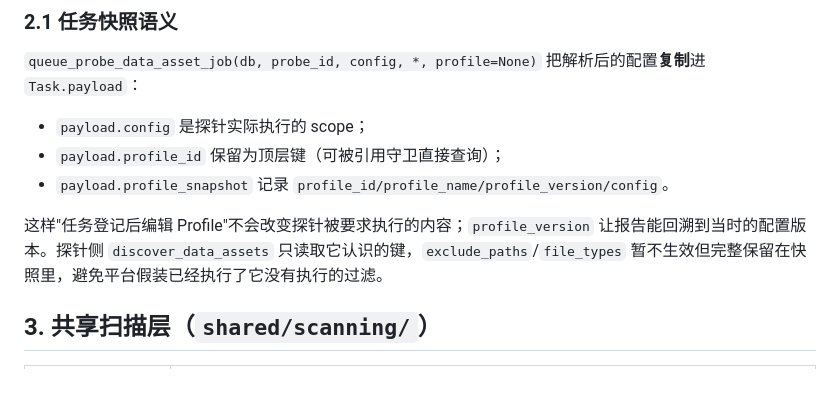
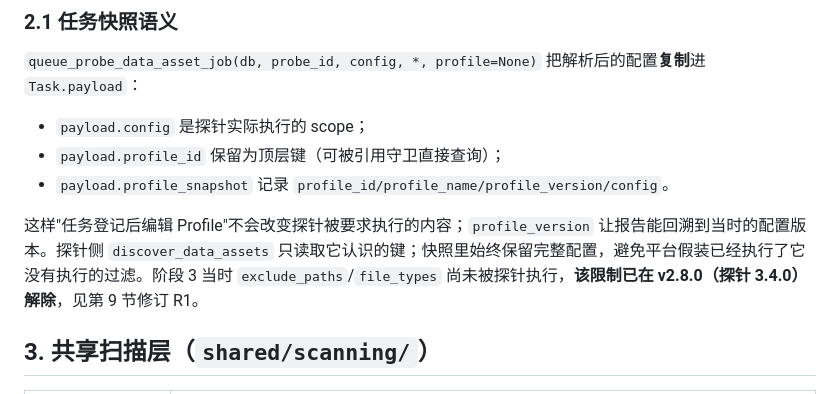
Before and after one commit to 1376524890/data-security-toolbox, a Markdown page: docs/data-discovery-stage3-scanprofile.md, the part around one of its changes. Drawn GitHub-style.

```diff
--- a/docs/data-discovery-stage3-scanprofile.md
+++ b/docs/data-discovery-stage3-scanprofile.md
@@ -47,7 +47,7 @@
 - `payload.profile_id` 保留为顶层键（可被引用守卫直接查询）；
 - `payload.profile_snapshot` 记录 `profile_id/profile_name/profile_version/config`。
 
-这样"任务登记后编辑 Profile"不会改变探针被要求执行的内容；`profile_version` 让报告能回溯到当时的配置版本。探针侧 `discover_data_assets` 只读取它认识的键，`exclude_paths`/`file_types` 暂不生效但完整保留在快照里，避免平台假装已经执行了它没有执行的过滤。
+这样"任务登记后编辑 Profile"不会改变探针被要求执行的内容；`profile_version` 让报告能回溯到当时的配置版本。探针侧 `discover_data_assets` 只读取它认识的键；快照里始终保留完整配置，避免平台假装已经执行了它没有执行的过滤。阶段 3 当时 `exclude_paths`/`file_types` 尚未被探针执行，**该限制已在 v2.8.0（探针 3.4.0）解除**，见第 9 节修订 R1。
 
 ## 3. 共享扫描层（`shared/scanning/`）
 
```
Also changed, not shown: other parts of docs/data-discovery-stage3-scanprofile.md (+34 -1 lines), docs/data-discovery-stage5-pages.md (added, +212 -0 lines), docs/data-discovery-stage6-upgrade.md (added, +210 -0 lines).
